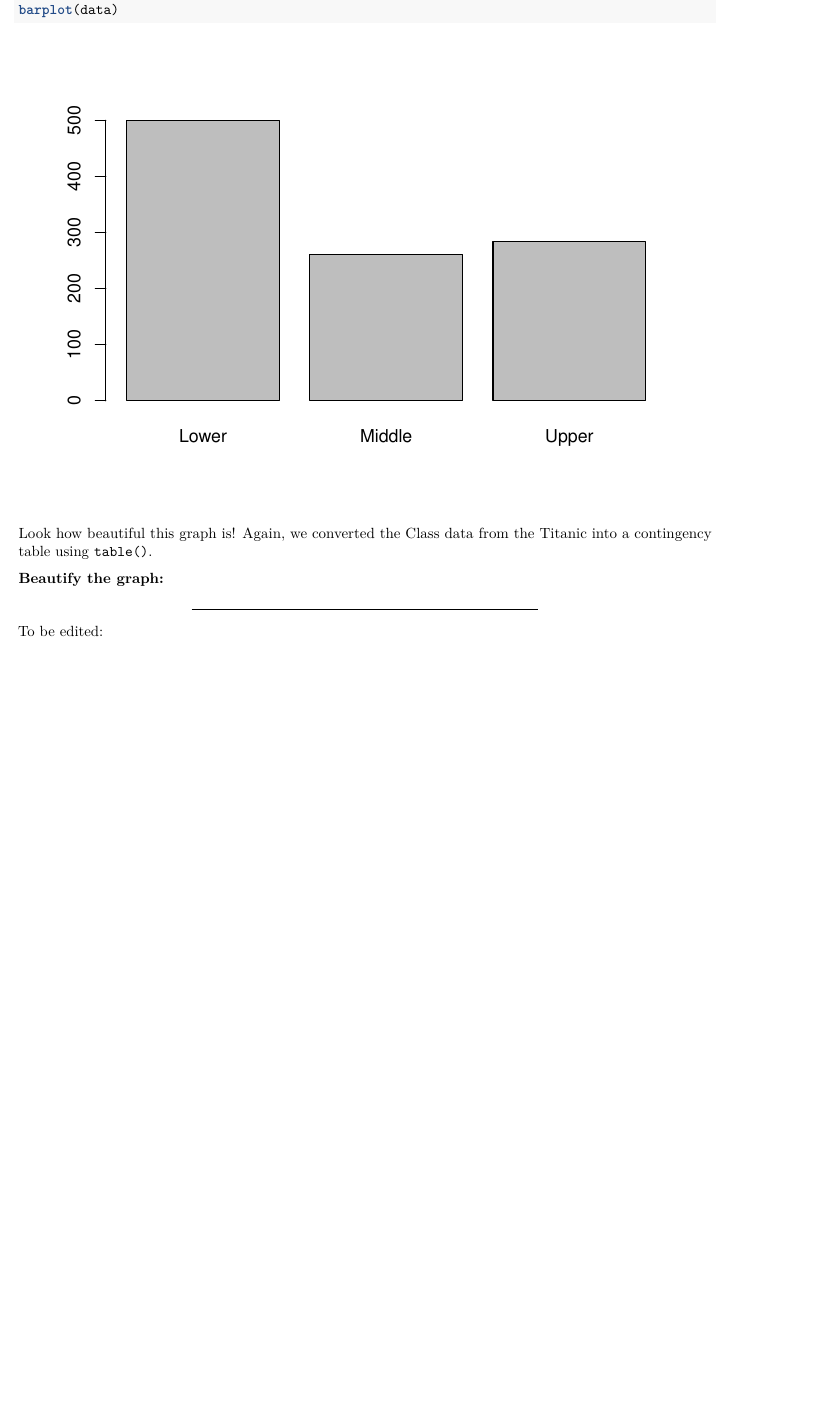
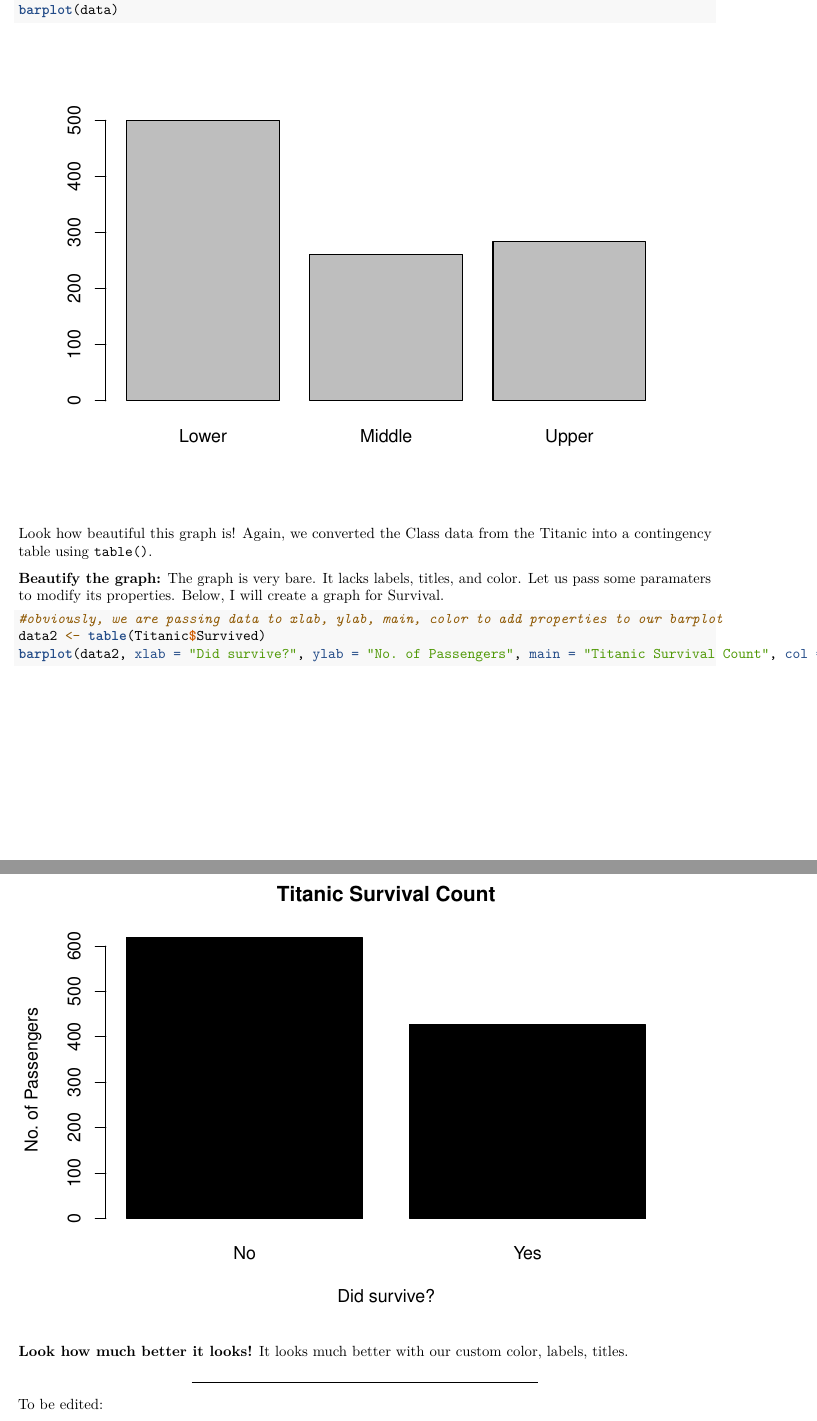
Before and after one commit to jmtfeliciano/R_TitanicData, an R Markdown document (R_TitanicNotebook.Rmd): part of page 5 of 7 before the commit and two parts of pages 5 and 6 of 8 after it, the two joined at a grey line, cut so that both start at the same text, the shorter picture padded with empty space. Rendered offline with R 4.5, knitr and Pandoc, then LaTeX, with nearby package versions; some code elsewhere in the file could not run offline; common packages that the code uses without loading them are loaded.

Commit message:
added notes and updated PDF for bargraph customization

````diff
--- a/R_TitanicNotebook.Rmd
+++ b/R_TitanicNotebook.Rmd
@@ -160,8 +160,15 @@ barplot(data)
 
 Look how beautiful this graph is!  Again, we converted the Class data from the Titanic into a contingency table using `table()`.
 
-__Beautify the graph:__
+__Beautify the graph:__  The graph is very bare.  It lacks labels, titles, and color.  Let us pass some paramaters to modify its properties.  Below, I will create a graph for Survival.
 
+```{r}
+#obviously, we are passing data to xlab, ylab, main, color to add properties to our barplot
+data2 <- table(Titanic$Survived)
+barplot(data2, xlab = "Did survive?", ylab = "No. of Passengers", main = "Titanic Survival Count", col = "black")
+```
+
+__Look how much better it looks!__  It looks much better with our custom color, labels, titles.
 
 
 
````
Also changed, not shown: R_TitanicNotebook.pdf.
